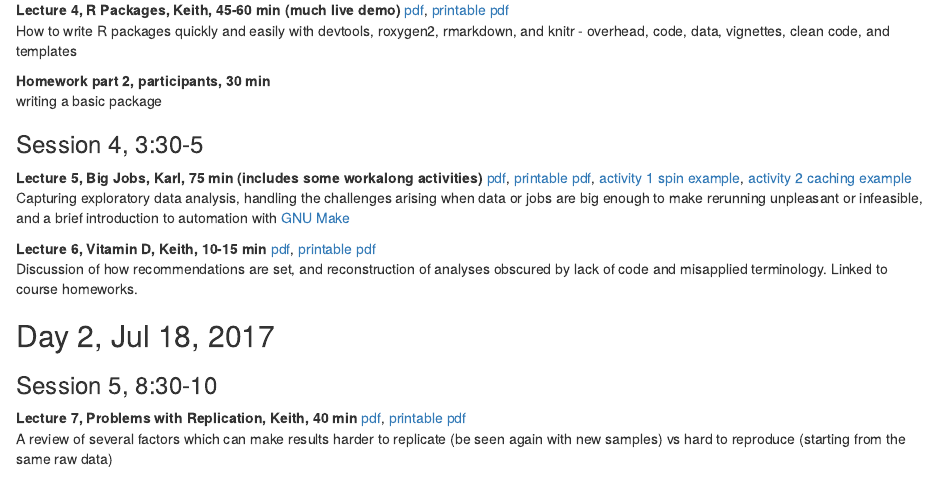
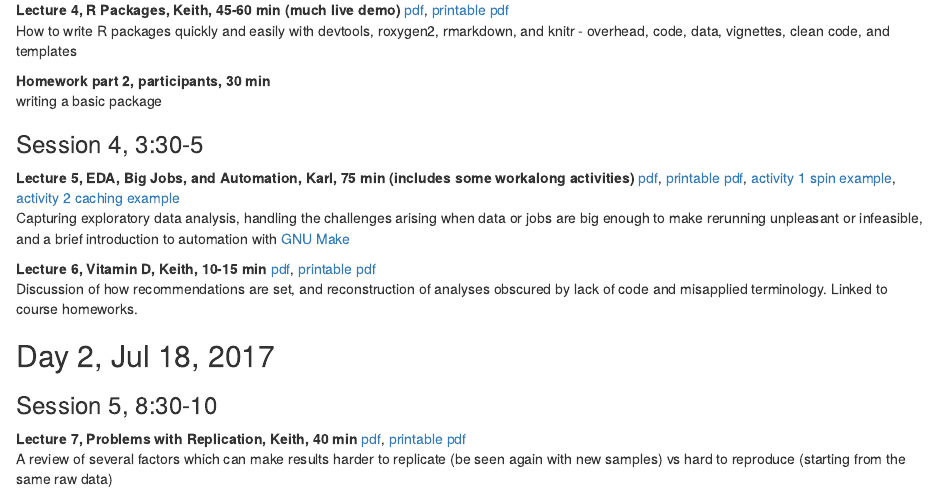
Before and after one commit to SISBID/Reproducible-Research, an R Markdown document (README.Rmd): the page in a window 1100 px wide, from 1370 px down. The pictures show the output file README.html that the author committed with the source, opened offline.

Commit message:
README: Change title of Lecture 5

```diff
--- a/README.Rmd
+++ b/README.Rmd
@@ -114,7 +114,7 @@ writing a basic package
 
 ### Session 4, 3:30-5
 
-**Lecture 5, Big Jobs, Karl, 75 min (includes some workalong activities)**
+**Lecture 5, EDA, Big Jobs, and Automation, Karl, 75 min (includes some workalong activities)**
 [pdf](2017_SISBID_3_05_bigjobs_slides.pdf),
 [printable pdf](2017_SISBID_3_05_bigjobs_printable.pdf),
 [activity 1 spin example](2017_SISBID_3_05_bigjobs_activity1_spin.R),
```
Also changed, not shown: README.html, README.md.
